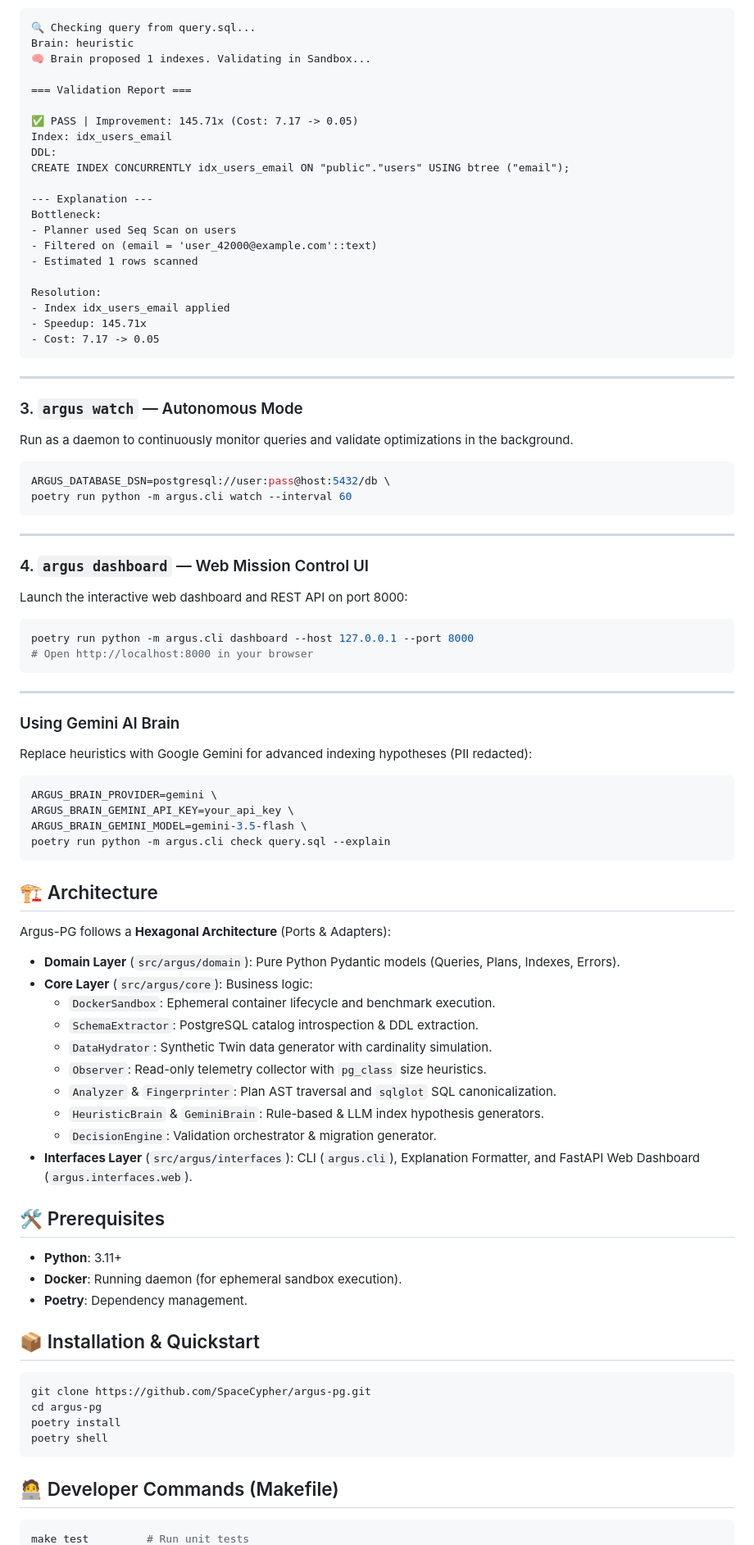
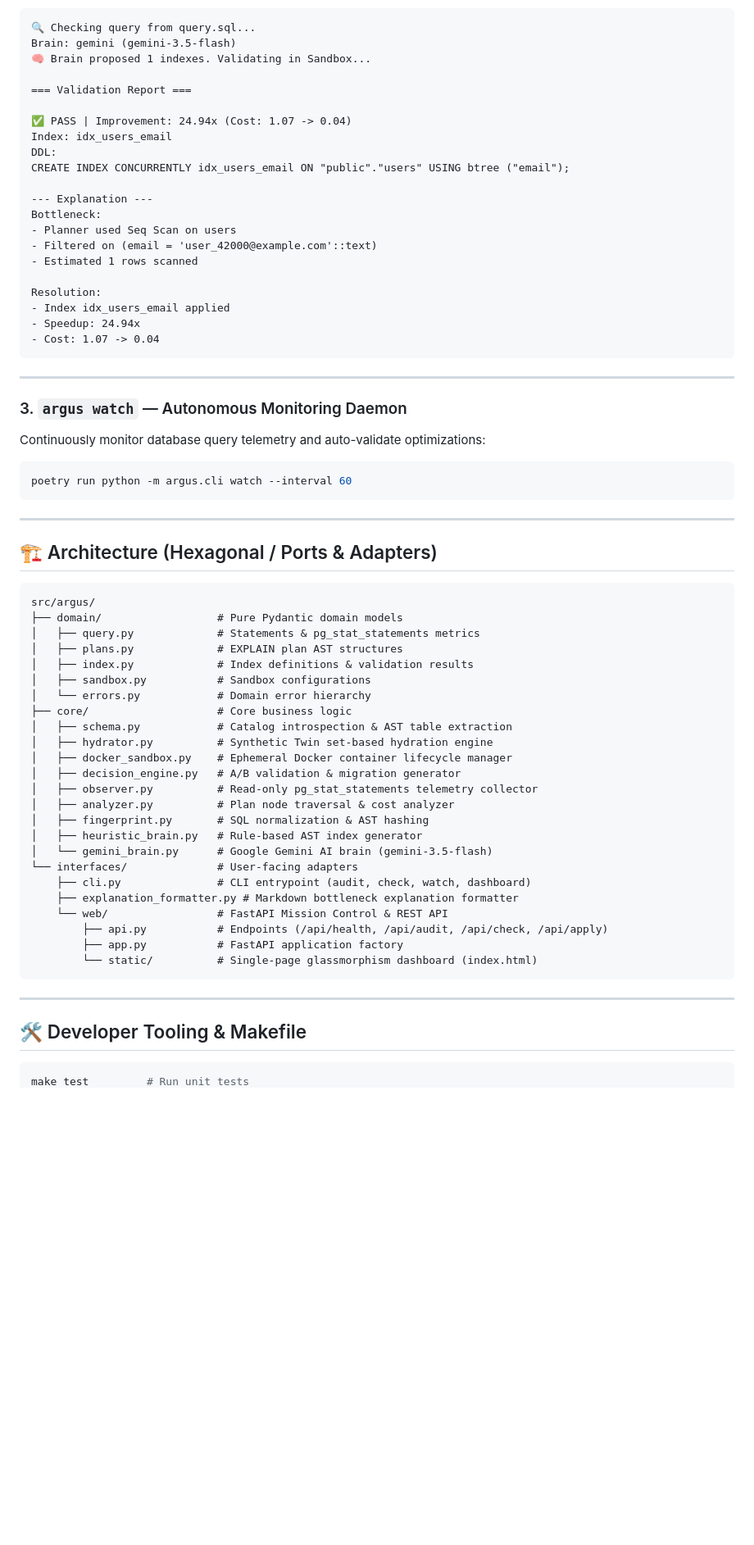
Before and after one commit to SpaceCypher/argus-pg, a Markdown page: README.md, the part around one of its changes. Shown at 82% size. Rendered like a GitHub page; blank space fills up the shorter version.

Commit message:
docs: overhaul README with architecture diagrams, interactive dashboard docs, and updated benchmarks

````diff
--- a/README.md
+++ b/README.md
@@ -63,10 +132,10 @@ poetry run python -m argus.cli check query.sql --explain
 🔍 Checking query from query.sql...
-Brain: heuristic
+Brain: gemini (gemini-3.5-flash)
 🧠 Brain proposed 1 indexes. Validating in Sandbox...
 
 === Validation Report ===
 
-✅ PASS | Improvement: 145.71x (Cost: 7.17 -> 0.05)
+✅ PASS | Improvement: 24.94x (Cost: 1.07 -> 0.04)
 Index: idx_users_email
 DDL:
 CREATE INDEX CONCURRENTLY idx_users_email ON "public"."users" USING btree ("email");
@@ -79,73 +148,53 @@ Bottleneck:
 
 Resolution:
 - Index idx_users_email applied
-- Speedup: 145.71x
-- Cost: 7.17 -> 0.05
+- Speedup: 24.94x
+- Cost: 1.07 -> 0.04
 ```
 
 ---
 
-### 3. `argus watch` — Autonomous Mode
-Run as a daemon to continuously monitor queries and validate optimizations in the background.
+### 3. `argus watch` — Autonomous Monitoring Daemon
+Continuously monitor database query telemetry and auto-validate optimizations:
 
 ```bash
-ARGUS_DATABASE_DSN=postgresql://user:pass@host:5432/db \
 poetry run python -m argus.cli watch --interval 60
 ```
 
 ---
 
-### 4. `argus dashboard` — Web Mission Control UI
-Launch the interactive web dashboard and REST API on port 8000:
+## 🏗 Architecture (Hexagonal / Ports & Adapters)
 
-```bash
-poetry run python -m argus.cli dashboard --host 127.0.0.1 --port 8000
-# Open http://localhost:8000 in your browser
+```text
+src/argus/
+├── domain/                  # Pure Pydantic domain models
+│   ├── query.py             # Statements & pg_stat_statements metrics
+│   ├── plans.py             # EXPLAIN plan AST structures
+│   ├── index.py             # Index definitions & validation results
+│   ├── sandbox.py           # Sandbox configurations
+│   └── errors.py            # Domain error hierarchy
+├── core/                    # Core business logic
+│   ├── schema.py            # Catalog introspection & AST table extraction
+│   ├── hydrator.py          # Synthetic Twin set-based hydration engine
+│   ├── docker_sandbox.py    # Ephemeral Docker container lifecycle manager
+│   ├── decision_engine.py   # A/B validation & migration generator
+│   ├── observer.py          # Read-only pg_stat_statements telemetry collector
+│   ├── analyzer.py          # Plan node traversal & cost analyzer
+│   ├── fingerprint.py       # SQL normalization & AST hashing
+│   ├── heuristic_brain.py   # Rule-based AST index generator
+│   └── gemini_brain.py      # Google Gemini AI brain (gemini-3.5-flash)
+└── interfaces/              # User-facing adapters
+    ├── cli.py               # CLI entrypoint (audit, check, watch, dashboard)
+    ├── explanation_formatter.py # Markdown bottleneck explanation formatter
+    └── web/                 # FastAPI Mission Control & REST API
+        ├── api.py           # Endpoints (/api/health, /api/audit, /api/check, /api/apply)
+        ├── app.py           # FastAPI application factory
+        └── static/          # Single-page glassmorphism dashboard (index.html)
 ```
 
 ---
 
-### Using Gemini AI Brain
-Replace heuristics with Google Gemini for advanced indexing hypotheses (PII redacted):
-
-```bash
-ARGUS_BRAIN_PROVIDER=gemini \
-ARGUS_BRAIN_GEMINI_API_KEY=your_api_key \
-ARGUS_BRAIN_GEMINI_MODEL=gemini-3.5-flash \
-poetry run python -m argus.cli check query.sql --explain
-```
-
-## 🏗 Architecture
-
-Argus-PG follows a **Hexagonal Architecture** (Ports & Adapters):
-
-- **Domain Layer** (`src/argus/domain`): Pure Python Pydantic models (Queries, Plans, Indexes, Errors).
-- **Core Layer** (`src/argus/core`): Business logic:
-  - `DockerSandbox`: Ephemeral container lifecycle and benchmark execution.
-  - `SchemaExtractor`: PostgreSQL catalog introspection & DDL extraction.
-  - `DataHydrator`: Synthetic Twin data generator with cardinality simulation.
-  - `Observer`: Read-only telemetry collector with `pg_class` size heuristics.
-  - `Analyzer` & `Fingerprinter`: Plan AST traversal and `sqlglot` SQL canonicalization.
-  - `HeuristicBrain` & `GeminiBrain`: Rule-based & LLM index hypothesis generators.
-  - `DecisionEngine`: Validation orchestrator & migration generator.
-- **Interfaces Layer** (`src/argus/interfaces`): CLI (`argus.cli`), Explanation Formatter, and FastAPI Web Dashboard (`argus.interfaces.web`).
-
-## 🛠 Prerequisites
-
-- **Python**: 3.11+
-- **Docker**: Running daemon (for ephemeral sandbox execution).
-- **Poetry**: Dependency management.
-
-## 📦 Installation & Quickstart
-
-```bash
-git clone https://github.com/SpaceCypher/argus-pg.git
-cd argus-pg
-poetry install
-poetry shell
-```
-
-## 🧑‍💻 Developer Commands (Makefile)
+## 🛠 Developer Tooling & Makefile
 
 ```bash
 make test         # Run unit tests
````
Also changed, not shown: other parts of README.md (+137 -52 lines).
